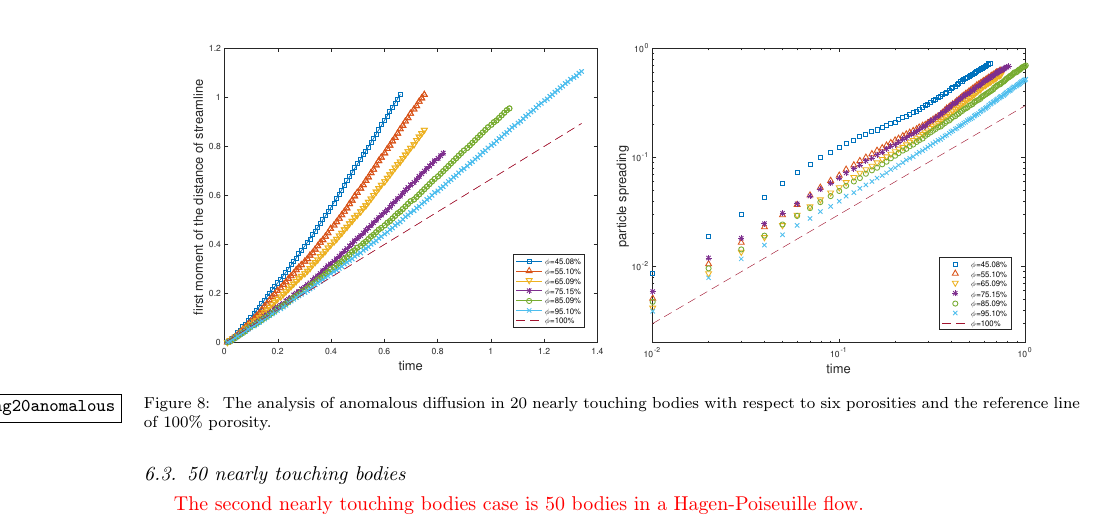
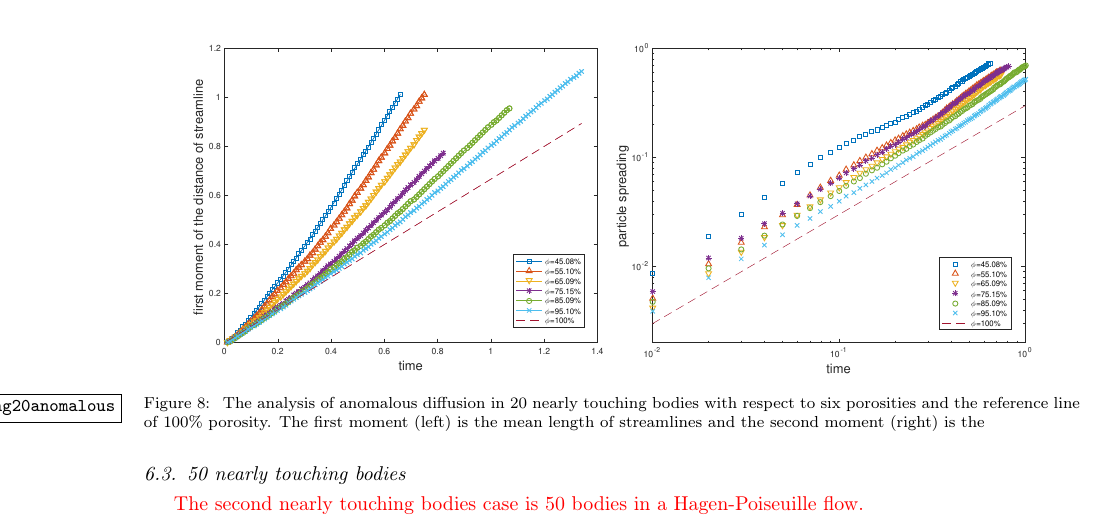
Before and after one commit to quaife/erosion, a LaTeX paper (docs/transport/erosion_transport.tex): part of page 18 of 23, cut so that both start at the same text. Compiled offline with pdfLaTeX.

Commit message:
editing the caption of fig.8 in transport paper

```diff
--- a/docs/transport/erosion_transport.tex
+++ b/docs/transport/erosion_transport.tex
@@ -1329,7 +1329,8 @@ square are Lagrangian approach of tortuosity.}
 \includegraphics*[width =0.45\linewidth]{./figs/20b_first_moment}
 \includegraphics*[width =0.45\linewidth]{./figs/20b_second_moment}
 \caption{\label{fig:Eroding20anomalous} The analysis of anomalous diffusion in
- 20 nearly touching bodies with respect to six porosities and the reference line of 100\% porosity.}
+ 20 nearly touching bodies with respect to six porosities and the reference line of 100\% porosity.
+The first moment (left) is the mean length of streamlines and the second moment (right) is the }
 \end{figure}
 
 
```
